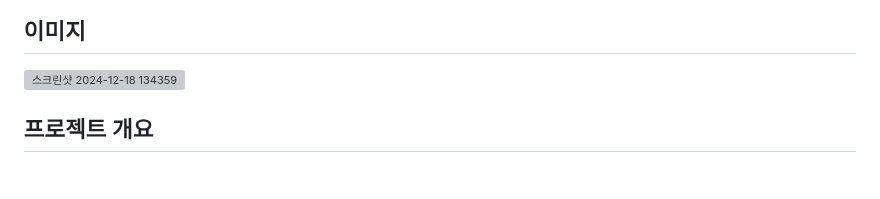
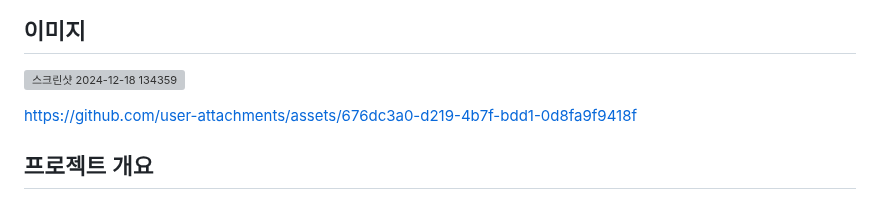
Before and after one commit to bigdefence/search, a Markdown page: README.md, the part around the change. Drawn GitHub-style; blank space fills up the shorter version; grey boxes are pictures that could not be loaded.

```diff
--- a/README.md
+++ b/README.md
@@ -2,6 +2,10 @@
 
 ## 이미지
 ![스크린샷 2024-12-18 134359](https://github.com/user-attachments/assets/deda8f5c-d058-4dca-9ea7-c0e457779802)
+
+
+https://github.com/user-attachments/assets/676dc3a0-d219-4b7f-bdd1-0d8fa9f9418f
+
 
 
 ## 프로젝트 개요
```
